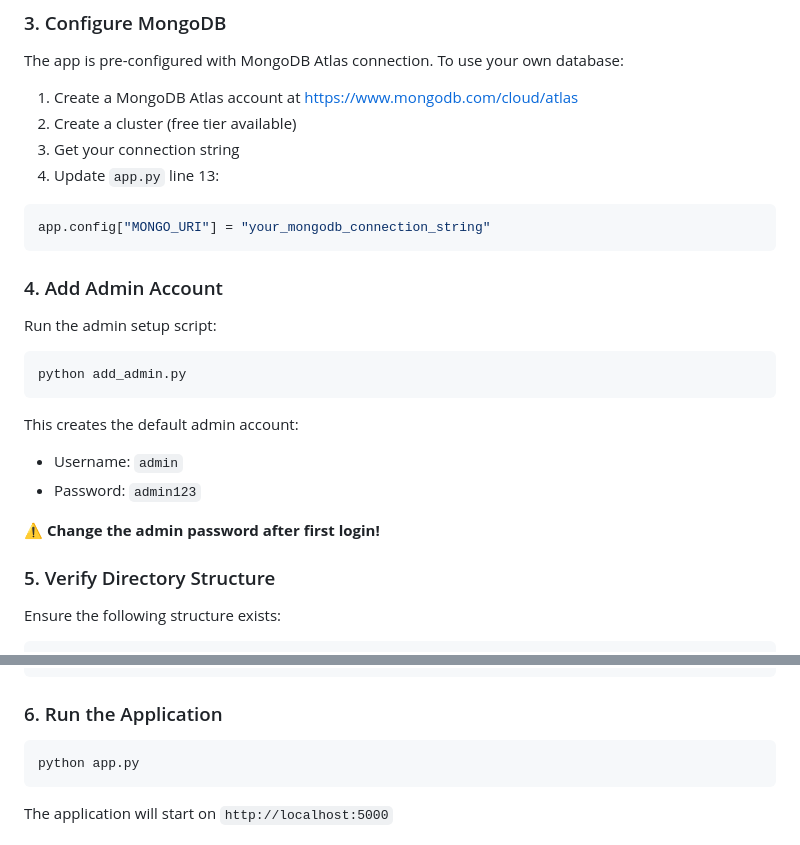
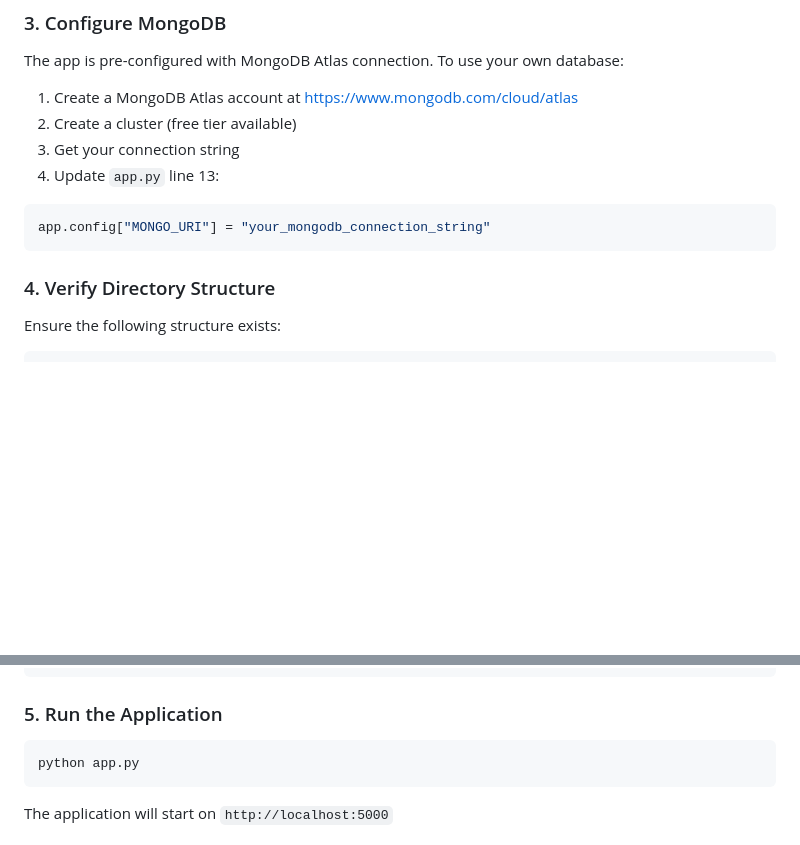
Before and after one commit to Rishi-128/WorkX, a Markdown page: README.md, 2 parts joined by grey strips. GitHub-like rendering; blank space fills up the shorter version.

Commit message:
Update README to remove admin setup section
Removed admin account setup instructions and adjusted section numbering.

````diff
--- a/README.md
+++ b/README.md
@@ -129,22 +129,8 @@ The app is pre-configured with MongoDB Atlas connection. To use your own databas
 app.config["MONGO_URI"] = "your_mongodb_connection_string"
 ```
 
-### 4. Add Admin Account
 
-Run the admin setup script:
-
-```bash
-python add_admin.py
-```
-
-This creates the default admin account:
-
-- Username: `admin`
-- Password: `admin123`
-
-**⚠️ Change the admin password after first login!**
-
-### 5. Verify Directory Structure
+### 4. Verify Directory Structure
 
 Ensure the following structure exists:
 
@@ -176,7 +162,7 @@ WorkX/
     └── completed_work/.gitkeep    # Placeholder (files in DB now)
 ```
 
-### 6. Run the Application
+### 5. Run the Application
 
 ```bash
 python app.py
````
